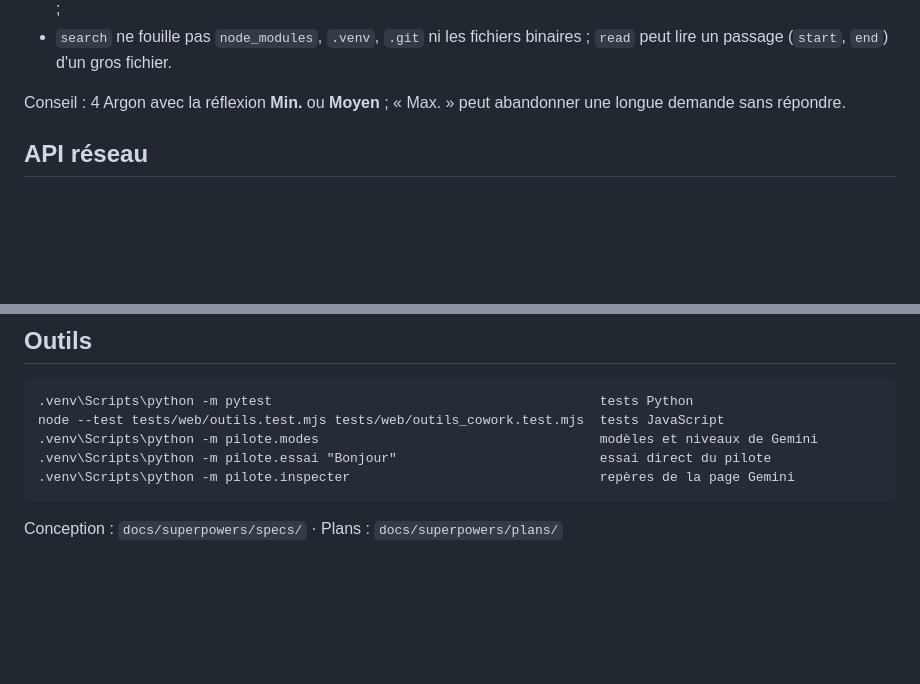
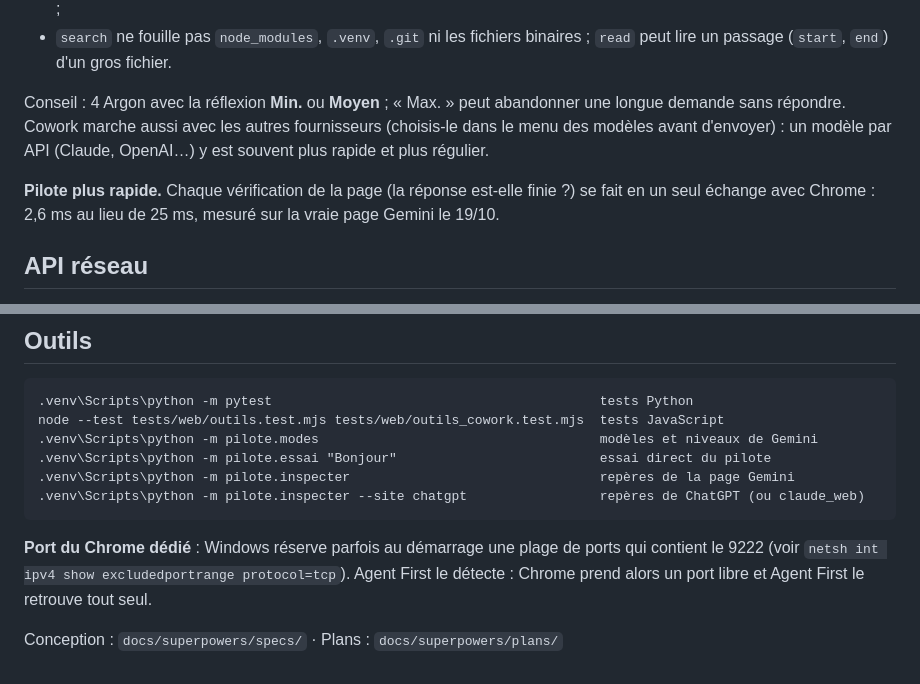
Before and after one commit to 9078451/gemini-in-to-agent-first, a Markdown page: README.md, 2 parts joined by grey strips. Rendered like a GitHub page; blank space fills up the shorter version.

````diff
--- a/README.md
+++ b/README.md
@@ -72,7 +111,13 @@ Agent First.
   binaires ; `read` peut lire un passage (`start`, `end`) d'un gros fichier.
 
 Conseil : 4 Argon avec la réflexion **Min.** ou **Moyen** ; « Max. » peut
-abandonner une longue demande sans répondre.
+abandonner une longue demande sans répondre. Cowork marche aussi avec les
+autres fournisseurs (choisis-le dans le menu des modèles avant d'envoyer) : un
+modèle par API (Claude, OpenAI…) y est souvent plus rapide et plus régulier.
+
+**Pilote plus rapide.** Chaque vérification de la page (la réponse est-elle
+finie ?) se fait en un seul échange avec Chrome : 2,6 ms au lieu de 25 ms,
+mesuré sur la vraie page Gemini le 19/10.
 
 ## API réseau
 
@@ -134,6 +186,12 @@ node --test tests/web/outils.test.mjs tests/web/outils_cowork.test.mjs  tests Ja
 .venv\Scripts\python -m pilote.modes                                    modèles et niveaux de Gemini
 .venv\Scripts\python -m pilote.essai "Bonjour"                          essai direct du pilote
 .venv\Scripts\python -m pilote.inspecter                                repères de la page Gemini
+.venv\Scripts\python -m pilote.inspecter --site chatgpt                 repères de ChatGPT (ou claude_web)
 ```
 
+**Port du Chrome dédié** : Windows réserve parfois au démarrage une plage de
+ports qui contient le 9222 (voir `netsh int ipv4 show excludedportrange
+protocol=tcp`). Agent First le détecte : Chrome prend alors un port libre et
+Agent First le retrouve tout seul.
+
 Conception : `docs/superpowers/specs/` · Plans : `docs/superpowers/plans/`
````
Also changed, not shown: other parts of README.md (+57 -11 lines).
